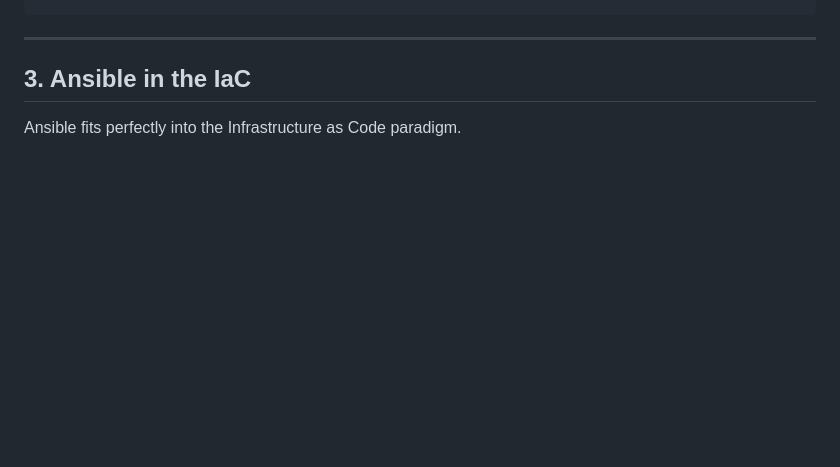
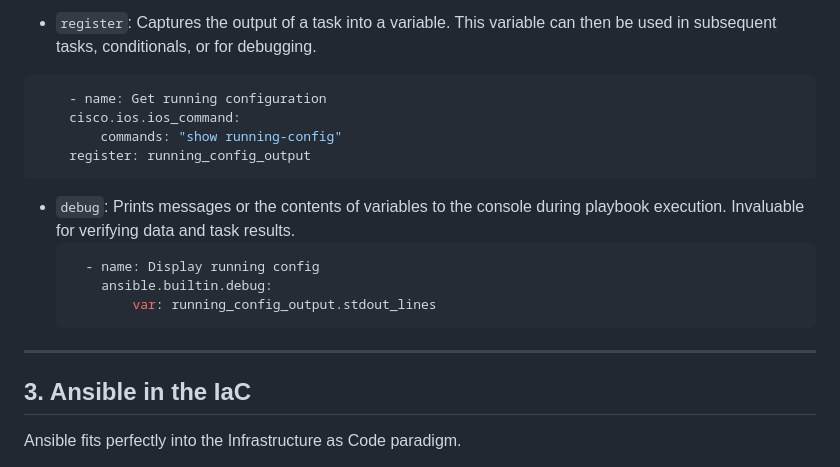
Before and after one commit to tanthanh85/network-automation-course, a Markdown page: modules/07_ansible/theory7.md, the part around the change printed below. Rendered like a GitHub page; blank space fills up the shorter version.

Commit message:
update theory 7

````diff
--- a/modules/07_ansible/theory7.md
+++ b/modules/07_ansible/theory7.md
@@ -201,3 +276,16 @@ Example: Conditional based on task results
+*   `register`: Captures the output of a task into a variable. This variable can then be used in subsequent tasks, conditionals, or for debugging.
+```yaml
+    - name: Get running configuration
+    cisco.ios.ios_command:
+        commands: "show running-config"
+    register: running_config_output
+```
+*   `debug`: Prints messages or the contents of variables to the console during playbook execution. Invaluable for verifying data and task results.
+    ```yaml
+      - name: Display running config
+        ansible.builtin.debug:
+            var: running_config_output.stdout_lines
+    ```
 
 ---
 
````
Also changed, not shown: other parts of modules/07_ansible/theory7.md (+75 -0 lines).
